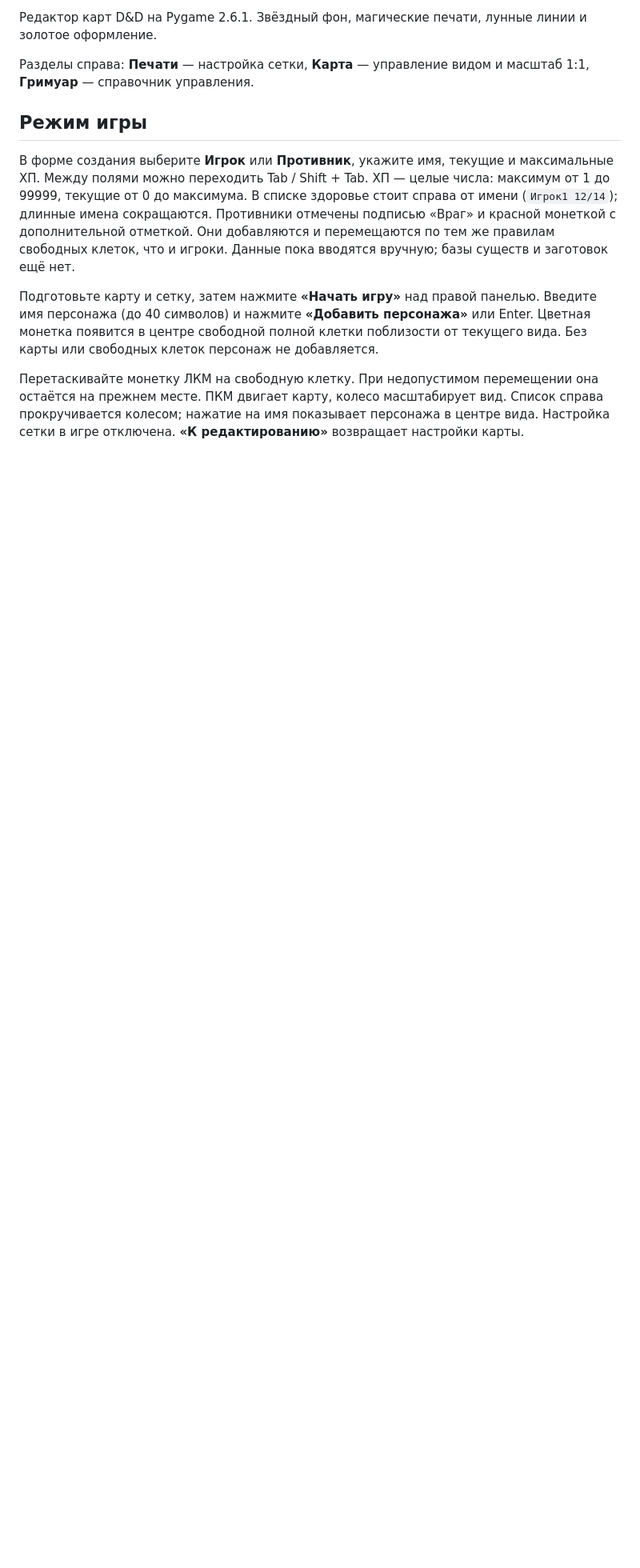
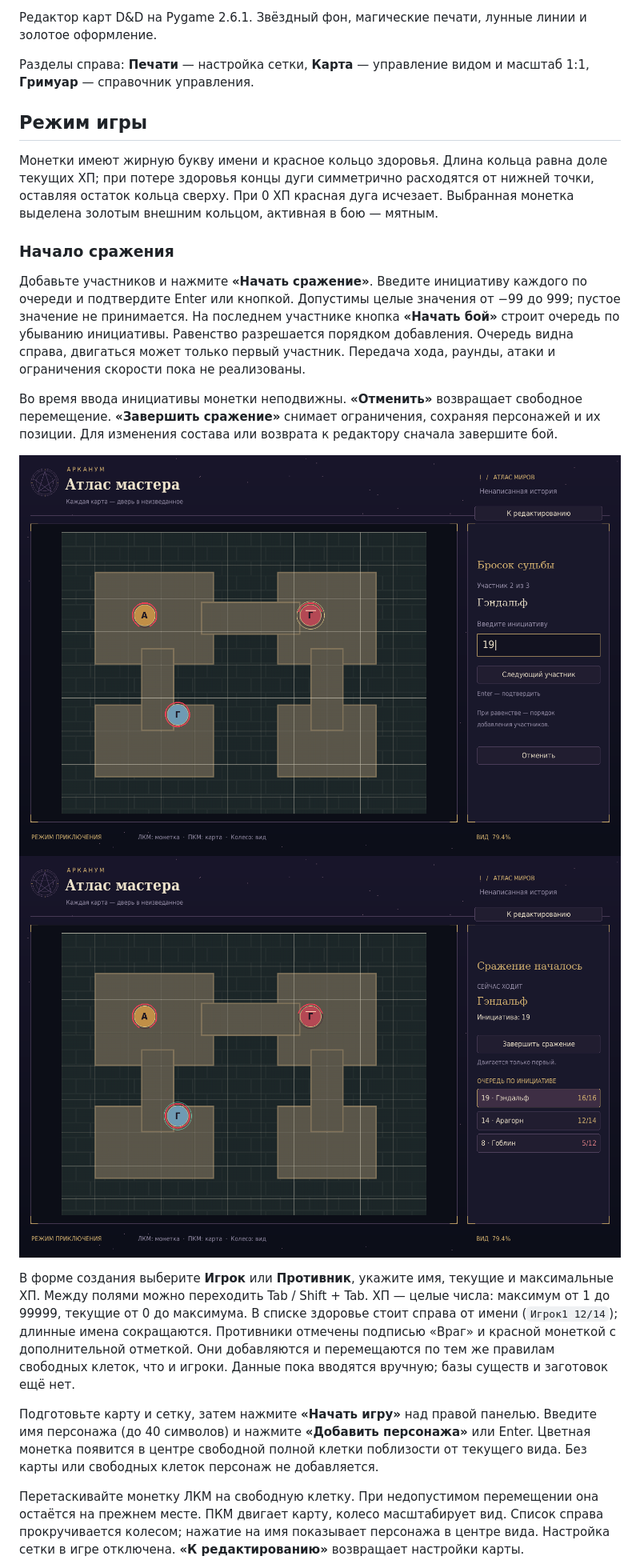
Before and after one commit to Hersones-ru/DND_MAP, a Markdown page: README.md, the part around the change. Shown at 80% size. Rendered like a GitHub page; pictures changed too: docs/screenshots/battle-first-turn.png (added), docs/screenshots/initiative-entry.png (added); blank space fills up the shorter version.

Commit message:
Add symmetric health rings and initiative-based battle start

```diff
--- a/README.md
+++ b/README.md
@@ -5,6 +5,17 @@
 Разделы справа: **Печати** — настройка сетки, **Карта** — управление видом и масштаб 1:1, **Гримуар** — справочник управления.
 
 ## Режим игры
+
+Монетки имеют жирную букву имени и красное кольцо здоровья. Длина кольца равна доле текущих ХП; при потере здоровья концы дуги симметрично расходятся от нижней точки, оставляя остаток кольца сверху. При 0 ХП красная дуга исчезает. Выбранная монетка выделена золотым внешним кольцом, активная в бою — мятным.
+
+### Начало сражения
+
+Добавьте участников и нажмите **«Начать сражение»**. Введите инициативу каждого по очереди и подтвердите Enter или кнопкой. Допустимы целые значения от −99 до 999; пустое значение не принимается. На последнем участнике кнопка **«Начать бой»** строит очередь по убыванию инициативы. Равенство разрешается порядком добавления. Очередь видна справа, двигаться может только первый участник. Передача хода, раунды, атаки и ограничения скорости пока не реализованы.
+
+Во время ввода инициативы монетки неподвижны. **«Отменить»** возвращает свободное перемещение. **«Завершить сражение»** снимает ограничения, сохраняя персонажей и их позиции. Для изменения состава или возврата к редактору сначала завершите бой.
+
+![Ввод инициативы](docs/screenshots/initiative-entry.png)
+![Первый ход](docs/screenshots/battle-first-turn.png)
 
 В форме создания выберите **Игрок** или **Противник**, укажите имя, текущие и максимальные ХП. Между полями можно переходить Tab / Shift + Tab. ХП — целые числа: максимум от 1 до 99999, текущие от 0 до максимума. В списке здоровье стоит справа от имени (`Игрок1 12/14`); длинные имена сокращаются. Противники отмечены подписью «Враг» и красной монеткой с дополнительной отметкой. Они добавляются и перемещаются по тем же правилам свободных клеток, что и игроки. Данные пока вводятся вручную; базы существ и заготовок ещё нет.
 
```
Also changed, not shown: 4 other files.
